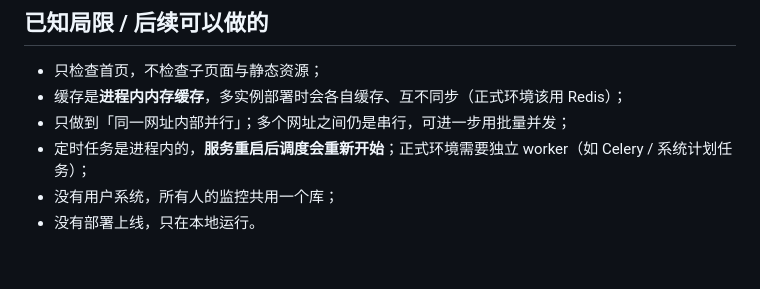
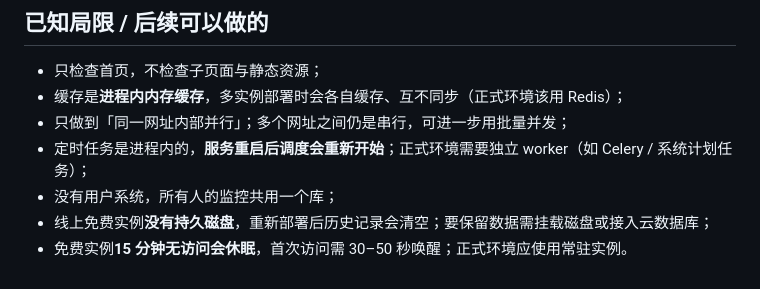
Before and after one commit to IrisGreratt/site-doctor, a Markdown page: README.md, the part around the change. GitHub-like rendering.

Commit message:
docs: 更新已知局限，改为线上环境的真实限制

```diff
--- a/README.md
+++ b/README.md
@@ -299,4 +299,5 @@ TTL 缓存实现很简单，真正需要想清楚的是**什么不该缓存**：
 - 只做到「同一网址内部并行」；多个网址之间仍是串行，可进一步用批量并发；
 - 定时任务是进程内的，**服务重启后调度会重新开始**；正式环境需要独立 worker（如 Celery / 系统计划任务）；
 - 没有用户系统，所有人的监控共用一个库；
-- 没有部署上线，只在本地运行。
+- 线上免费实例**没有持久磁盘**，重新部署后历史记录会清空；要保留数据需挂载磁盘或接入云数据库；
+- 免费实例**15 分钟无访问会休眠**，首次访问需 30–50 秒唤醒；正式环境应使用常驻实例。
```
